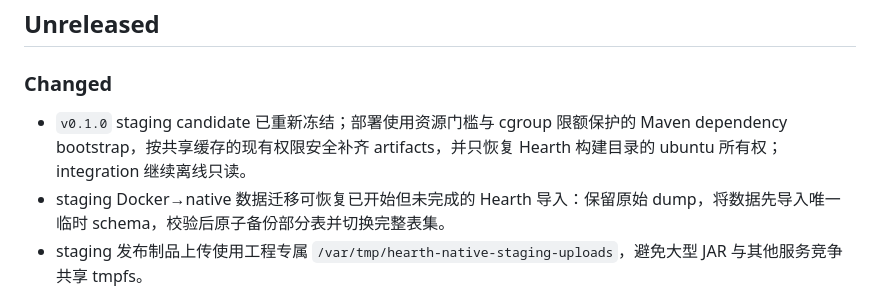
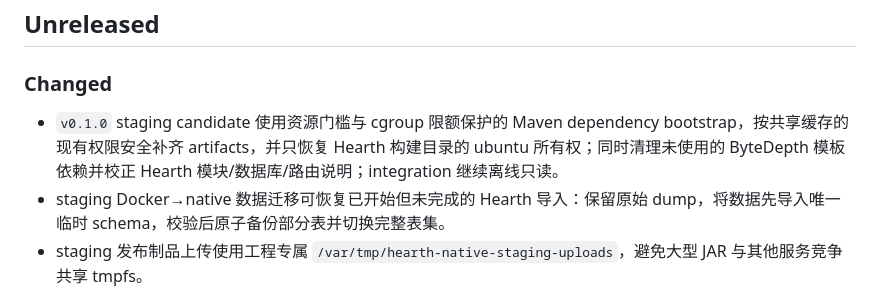
Before and after one commit to manfredma/hearth, a Markdown page: docs/releases/CHANGELOG.md, the part around the change. Rendered like a GitHub page.

Commit message:
docs: align Hearth MVP records with current state

```diff
--- a/docs/releases/CHANGELOG.md
+++ b/docs/releases/CHANGELOG.md
@@ -6,7 +6,7 @@ Hearth 使用 Semantic Versioning。用户可见、运行时、部署或配置
 
 ### Changed
 
-- `v0.1.0` staging candidate 已重新冻结；部署使用资源门槛与 cgroup 限额保护的 Maven dependency bootstrap，按共享缓存的现有权限安全补齐 artifacts，并只恢复 Hearth 构建目录的 ubuntu 所有权；integration 继续离线只读。
+- `v0.1.0` staging candidate 使用资源门槛与 cgroup 限额保护的 Maven dependency bootstrap，按共享缓存的现有权限安全补齐 artifacts，并只恢复 Hearth 构建目录的 ubuntu 所有权；同时清理未使用的 ByteDepth 模板依赖并校正 Hearth 模块/数据库/路由说明；integration 继续离线只读。
 - staging Docker→native 数据迁移可恢复已开始但未完成的 Hearth 导入：保留原始 dump，将数据先导入唯一临时 schema，校验后原子备份部分表并切换完整表集。
 - staging 发布制品上传使用工程专属 `/var/tmp/hearth-native-staging-uploads`，避免大型 JAR 与其他服务竞争共享 tmpfs。
 - staging Maven bootstrap 显式预热与 Failsafe 同版本的 JUnit Platform provider，并检查资源和共享锁。
```
Also changed, not shown: 2 other files.
